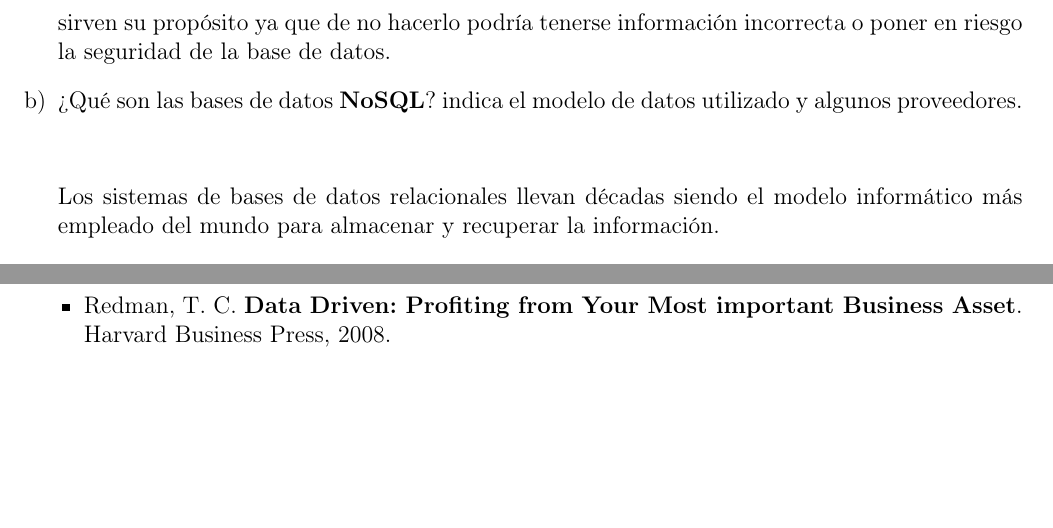
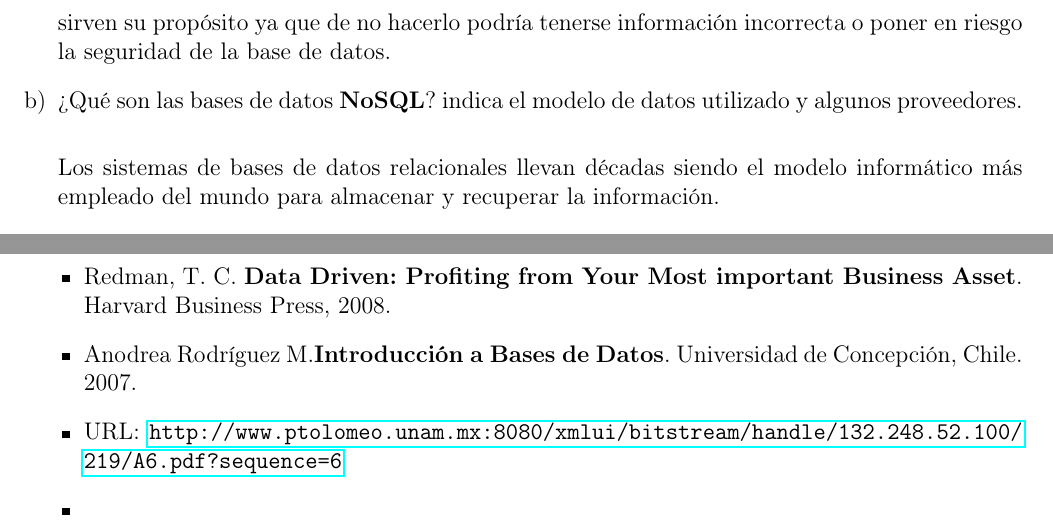
Before and after one commit to euruscaracal/BD-Tarea1, a LaTeX problem sheet (latex/Tarea1.tex): two parts of page 5 of 5, joined at a grey line, cut so that both start at the same text, the shorter picture padded with empty space. Compiled offline with pdfLaTeX.

Commit message:
Agregando referencias y últimos detalles

```diff
--- a/latex/Tarea1.tex
+++ b/latex/Tarea1.tex
@@ -14,6 +14,9 @@
 \usepackage{enumerate}
 \usepackage{ragged2e}
 \usepackage{mathtools}
+
+% Soporte para referencias y citas
+\usepackage{hyperref}
 
 % Soporte para imágenes.
 \usepackage{graphicx}
@@ -109,7 +112,7 @@
             \item ¿Qué es la \textbf{Calidad de Datos} y cómo se relaciona con las bases de datos? \\
         	Calidad de datos se refiere a las técnicas y procesos utilizados para asegurar que un dato es adecuado para su uso en operaciones y toma de decisiones. Se relaciona con las bases de datos pues debido a la gran cantidad de información que tienen se debe asegurar que todos los datos sirven su propósito ya que de no hacerlo podría tenerse información incorrecta o poner en riesgo la seguridad de la base de datos.
 
-            \item ¿Qué son las bases de datos \textbf{NoSQL}? indica el modelo de datos utilizado y algunos proveedores.\\\\
+            \item ¿Qué son las bases de datos \textbf{NoSQL}? indica el modelo de datos utilizado y algunos proveedores.\\
 
          Los sistemas de bases de datos relacionales llevan décadas siendo el modelo informático más empleado del mundo para almacenar y recuperar la información.\\
 
@@ -142,6 +145,14 @@
             	\item Elmasri, R. and Navathe, S. B. \textbf{Fundamentals of Database Systems}. Addison-Wesley Publishing Company, Sexta edición, 2011.
             	\item Redman, T. C. \textbf{Data Driven: Profiting from Your Most important Business Asset}. Harvard Business Press, 2008.
 
+              \item Anodrea Rodríguez M.\textbf{Introducción a Bases de Datos}. Universidad de Concepción, Chile. 2007.
+
+              \item URL: \url{http://www.ptolomeo.unam.mx:8080/xmlui/bitstream/handle/132.248.52.100/219/A6.pdf?sequence=6}
+
+              \item
+
+
+
             \end{itemize}
 
             \end{document}
```
Also changed, not shown: latex/Tarea1.pdf, 3 other files.
